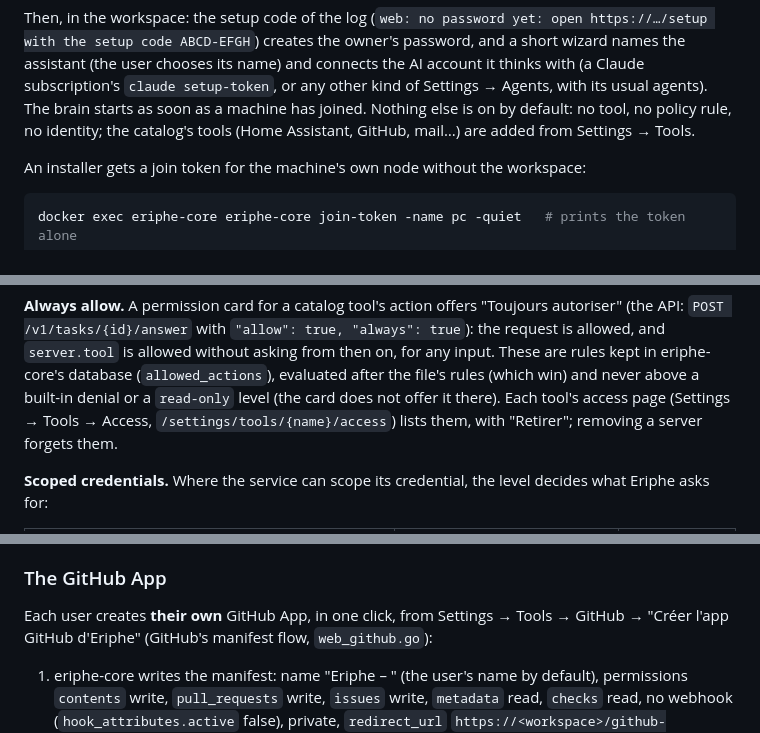
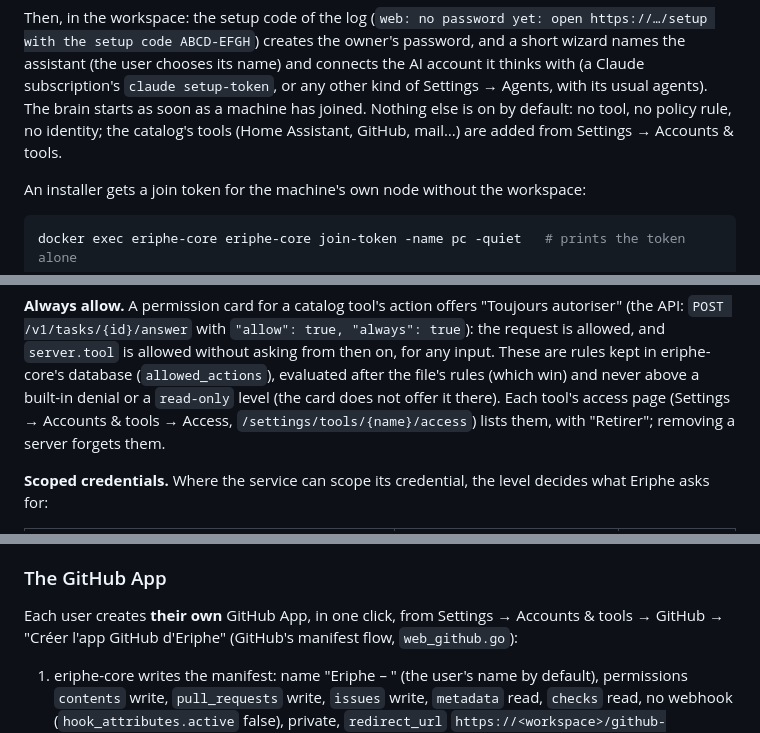
Before and after one commit to Alexis-Marcel/eriphe-system, a Markdown page: core/README.md, 3 parts joined by grey strips. Rendered like a GitHub page.

Commit message:
docs(core): name the tools page Accounts & tools

```diff
--- a/core/README.md
+++ b/core/README.md
@@ -36,7 +36,7 @@ assistant (the user chooses its name) and connects the AI account it thinks with
 (a Claude subscription's `claude setup-token`, or any other kind of Settings → Agents, with its
 usual agents). The brain starts as soon as a machine has joined.
 Nothing else is on by default: no tool, no policy rule, no identity; the catalog's tools (Home
-Assistant, GitHub, mail…) are added from Settings → Tools.
+Assistant, GitHub, mail…) are added from Settings → Accounts & tools.
 
 An installer gets a join token for the machine's own node without the workspace:
 
@@ -540,7 +540,7 @@ API: `POST /v1/tasks/{id}/answer` with `"allow": true, "always": true`): the req
 and `server.tool` is allowed without asking from then on, for any input. These are rules kept in
 eriphe-core's database (`allowed_actions`), evaluated after the file's rules (which win) and never
 above a built-in denial or a `read-only` level (the card does not offer it there). Each tool's
-access page (Settings → Tools → Access, `/settings/tools/{name}/access`) lists them, with
+access page (Settings → Accounts & tools → Access, `/settings/tools/{name}/access`) lists them, with
 "Retirer"; removing a server forgets them.
 
 **Scoped credentials.** Where the service can scope its credential, the level decides what Eriphe
@@ -677,7 +677,7 @@ for a credential itself, which is no more than git can, and the policy denies re
 
 ### The GitHub App
 
-Each user creates **their own** GitHub App, in one click, from Settings → Tools → GitHub →
+Each user creates **their own** GitHub App, in one click, from Settings → Accounts & tools → GitHub →
 "Créer l'app GitHub d'Eriphe" (GitHub's manifest flow, `web_github.go`):
 
 1. eriphe-core writes the manifest: name "Eriphe – <suffix>" (the user's name by default),
```
Also changed, not shown: other parts of core/README.md (+5 -5 lines).
